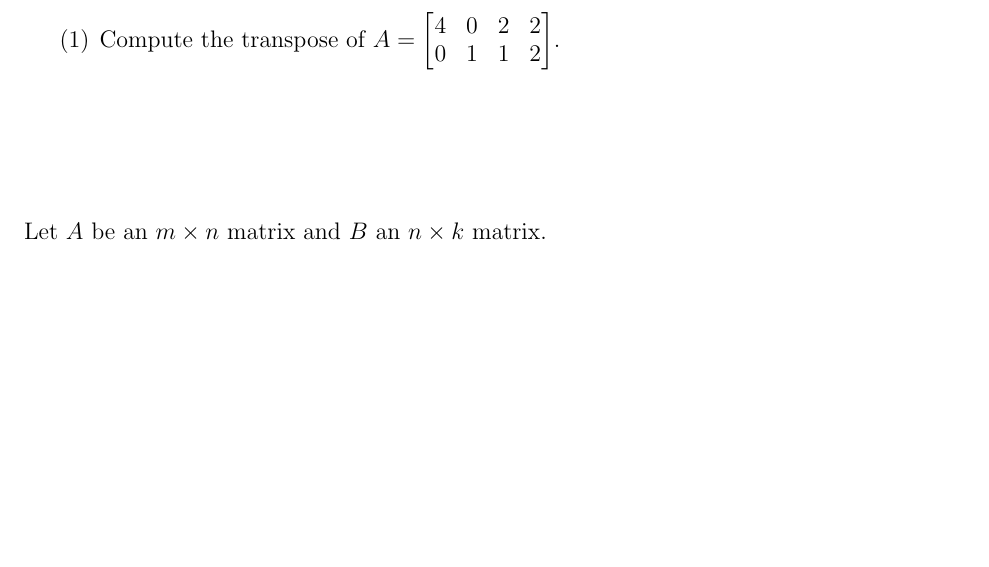
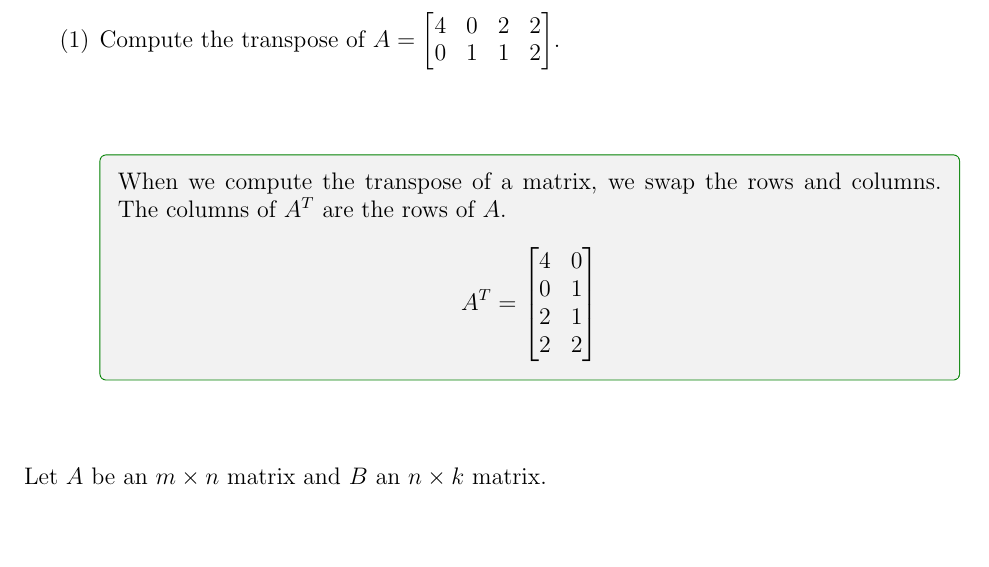
Before and after one commit to Michael-R-Dickinson/MATH-223, a LaTeX problem sheet (homework-6/hw-6.tex): part of page 1 of 6, cut so that both start at the same text, the shorter picture padded with empty space. Compiled offline with pdfLaTeX.

Commit message:
problem 1.1

```diff
--- a/homework-6/hw-6.tex
+++ b/homework-6/hw-6.tex
@@ -35,6 +35,19 @@ Each problem is worth 10 points.
         4 & 0 & 2 & 2 \\
         0 & 1 & 1 & 2
         \end{matrix}\right]$.
+
+        \begin{solution}
+        When we compute the transpose of a matrix, we swap the rows and columns. The columns of $A^T$ are the rows of $A$.
+
+        \[
+        A^T = \begin{bmatrix}
+        4 & 0 \\
+        0 & 1 \\
+        2 & 1 \\
+        2 & 2
+        \end{bmatrix}
+        \]
+        \end{solution}
     \end{enumerate}
     Let $A$ be an $m\times n$ matrix and $B$ an $n\times k$ matrix.
     \begin{enumerate}
```
